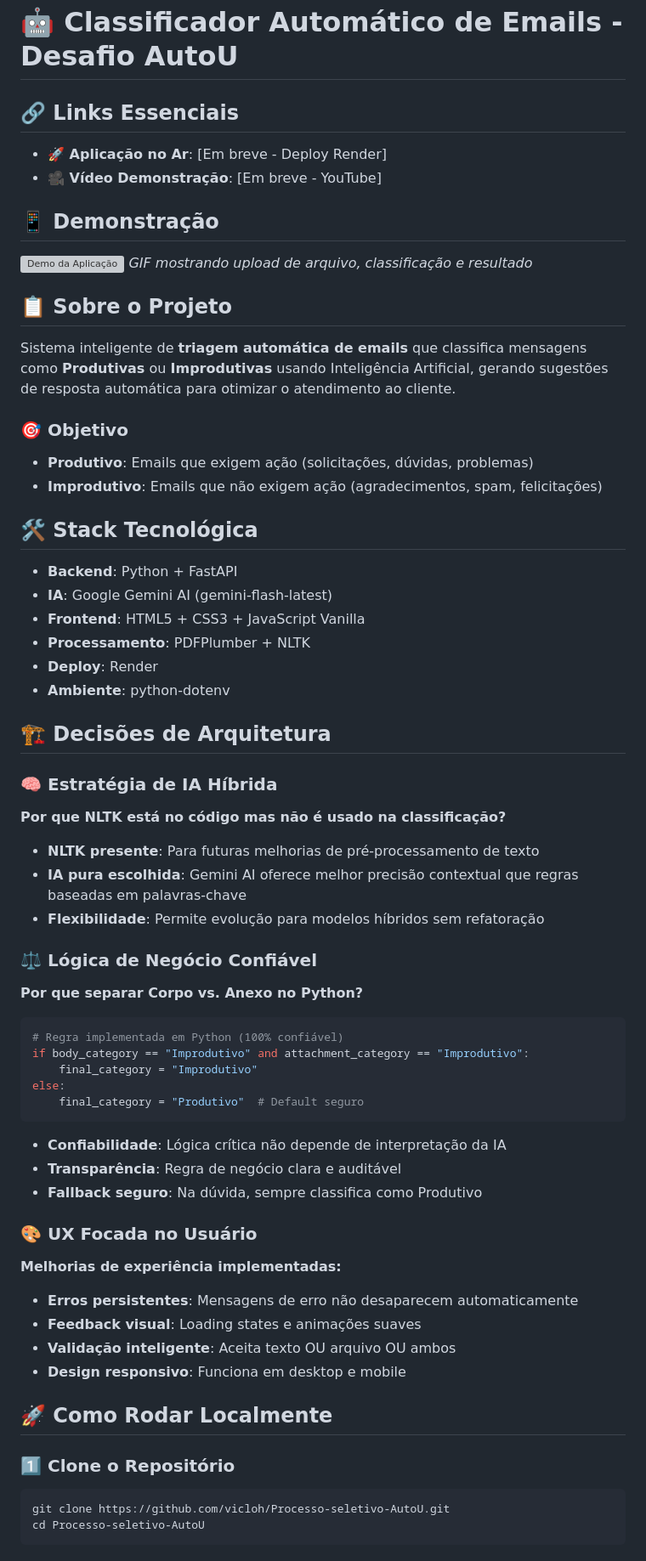
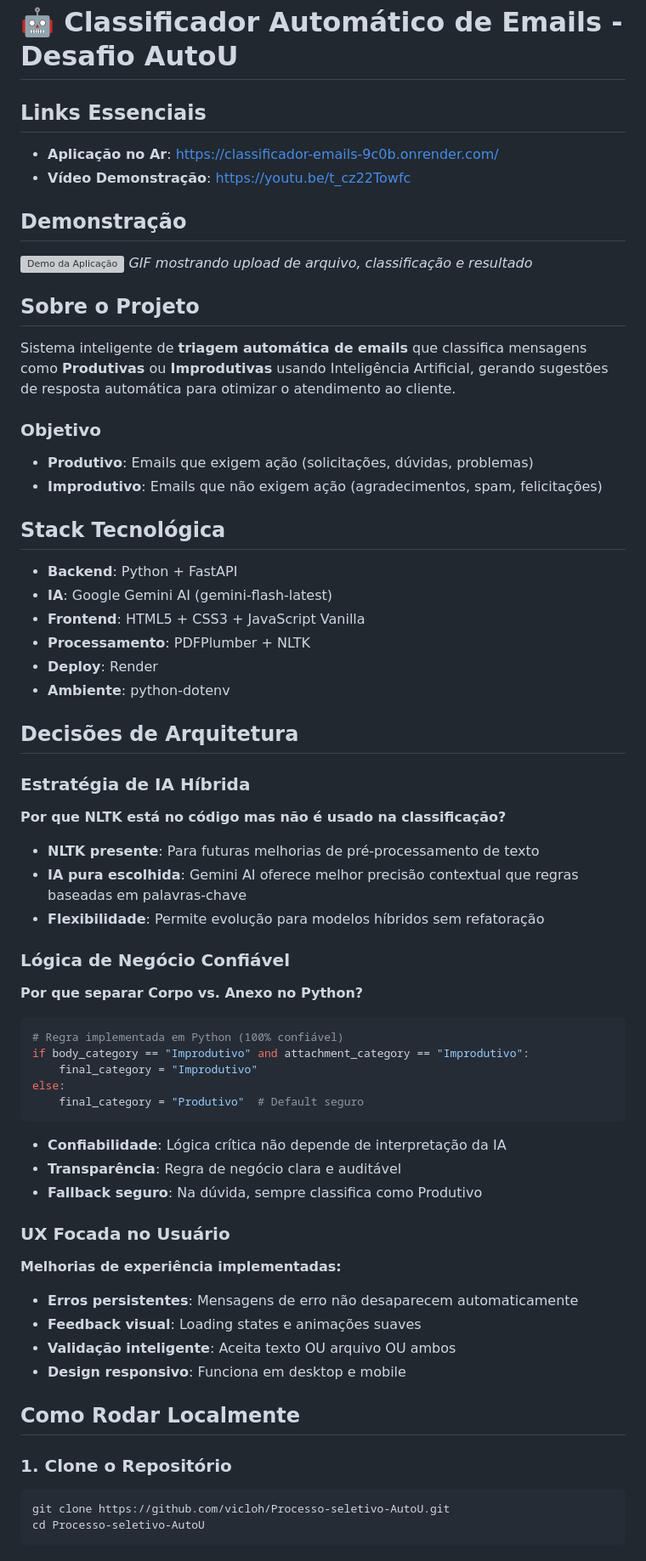
Before and after one commit to vicloh/Classificador-de-Email, a Markdown page: README.md, the part around the change printed below. Shown: that part at 85% size. Rendered like a GitHub page; grey boxes are pictures that could not be loaded.

Commit message:
docs: Adiciona links reais e reduz emojis excessivos

````diff
--- a/README.md
+++ b/README.md
@@ -1,24 +1,24 @@
 # 🤖 Classificador Automático de Emails - Desafio AutoU
 
-## 🔗 Links Essenciais
+## Links Essenciais
 
-- **🚀 Aplicação no Ar**: [Em breve - Deploy Render]
-- **🎥 Vídeo Demonstração**: [Em breve - YouTube]
+- **Aplicação no Ar**: https://classificador-emails-9c0b.onrender.com/
+- **Vídeo Demonstração**: https://youtu.be/t_cz22Towfc
 
-## 📱 Demonstração
+## Demonstração
 
 ![Demo da Aplicação](demo.gif)
 *GIF mostrando upload de arquivo, classificação e resultado*
 
-## 📋 Sobre o Projeto
+## Sobre o Projeto
 
 Sistema inteligente de **triagem automática de emails** que classifica mensagens como **Produtivas** ou **Improdutivas** usando Inteligência Artificial, gerando sugestões de resposta automática para otimizar o atendimento ao cliente.
 
-### 🎯 Objetivo
+### Objetivo
 - **Produtivo**: Emails que exigem ação (solicitações, dúvidas, problemas)
 - **Improdutivo**: Emails que não exigem ação (agradecimentos, spam, felicitações)
 
-## 🛠️ Stack Tecnológica
+## Stack Tecnológica
 
 - **Backend**: Python + FastAPI
 - **IA**: Google Gemini AI (gemini-flash-latest)
@@ -27,16 +27,16 @@ Sistema inteligente de **triagem automática de emails** que classifica mensagen
 - **Deploy**: Render
 - **Ambiente**: python-dotenv
 
-## 🏗️ Decisões de Arquitetura
+## Decisões de Arquitetura
 
-### 🧠 **Estratégia de IA Híbrida**
+### **Estratégia de IA Híbrida**
 **Por que NLTK está no código mas não é usado na classificação?**
 
 - **NLTK presente**: Para futuras melhorias de pré-processamento de texto
 - **IA pura escolhida**: Gemini AI oferece melhor precisão contextual que regras baseadas em palavras-chave
 - **Flexibilidade**: Permite evolução para modelos híbridos sem refatoração
 
-### ⚖️ **Lógica de Negócio Confiável**
+### **Lógica de Negócio Confiável**
 **Por que separar Corpo vs. Anexo no Python?**
 
 ```python
@@ -51,7 +51,7 @@ else:
 - **Transparência**: Regra de negócio clara e auditável
 - **Fallback seguro**: Na dúvida, sempre classifica como Produtivo
 
-### 🎨 **UX Focada no Usuário**
+### **UX Focada no Usuário**
 **Melhorias de experiência implementadas:**
 
 - **Erros persistentes**: Mensagens de erro não desaparecem automaticamente
@@ -59,9 +59,9 @@ else:
 - **Validação inteligente**: Aceita texto OU arquivo OU ambos
 - **Design responsivo**: Funciona em desktop e mobile
 
-## 🚀 Como Rodar Localmente
+## Como Rodar Localmente
 
-### 1️⃣ **Clone o Repositório**
+### 1. **Clone o Repositório**
 ```bash
 git clone https://github.com/vicloh/Processo-seletivo-AutoU.git
 cd Processo-seletivo-AutoU
````
Also changed, not shown: other parts of README.md (+9 -9 lines).
